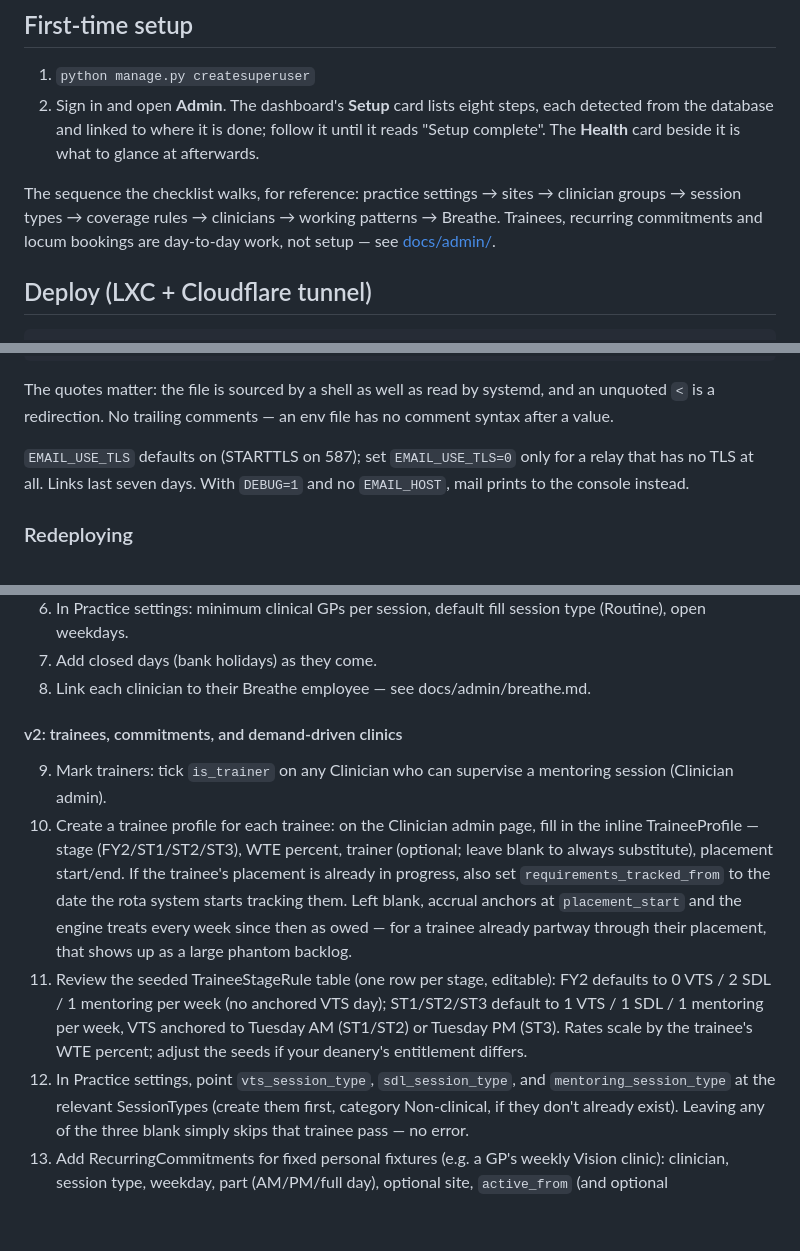
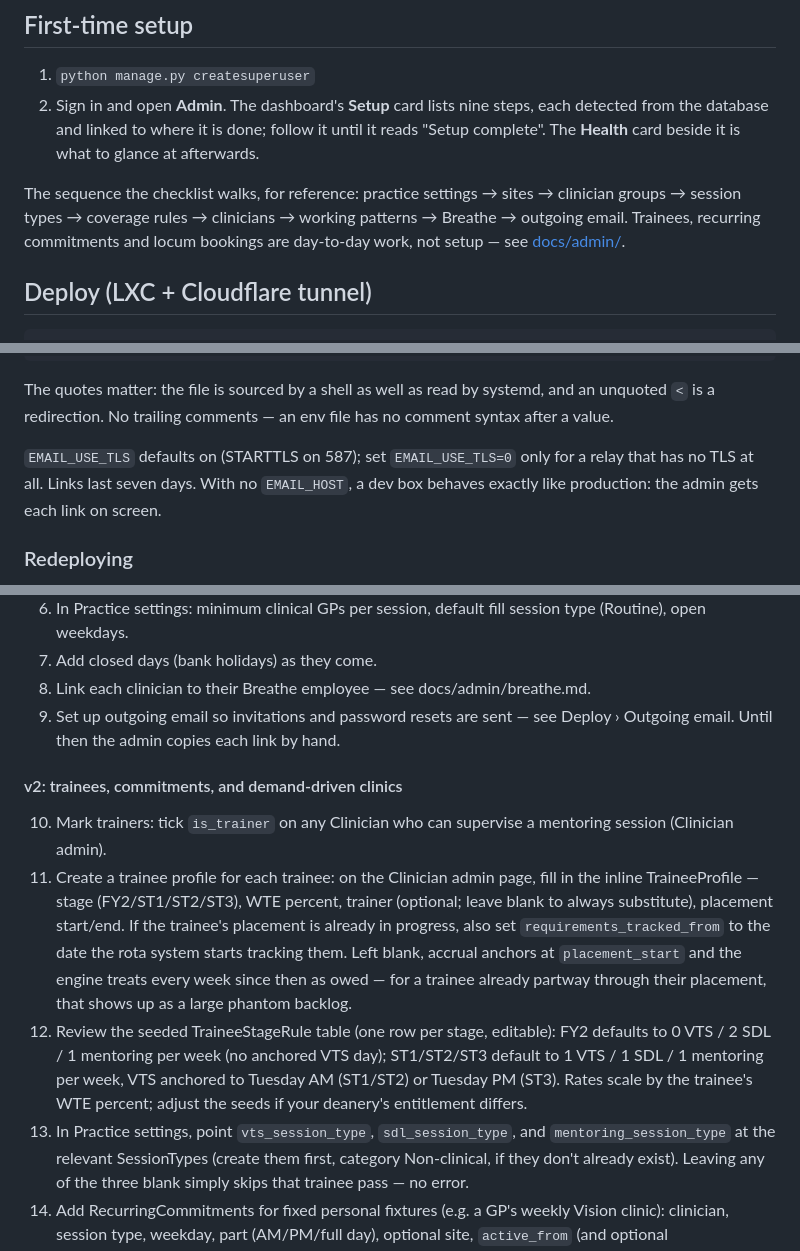
Before and after one commit to devachnid/rota, a Markdown page: README.md, 3 parts joined by grey strips. GitHub-like rendering; blank space fills up the shorter version.

Commit message:
docs: nine setup steps, no console backend, spec amended after review

```diff
--- a/README.md
+++ b/README.md
@@ -20,14 +20,14 @@ is the reference for what the settings actually mean.
 ## First-time setup
 
 1. `python manage.py createsuperuser`
-2. Sign in and open **Admin**. The dashboard's **Setup** card lists eight
+2. Sign in and open **Admin**. The dashboard's **Setup** card lists nine
    steps, each detected from the database and linked to where it is done;
    follow it until it reads "Setup complete". The **Health** card beside it
    is what to glance at afterwards.
 
 The sequence the checklist walks, for reference: practice settings → sites →
 clinician groups → session types → coverage rules → clinicians → working
-patterns → Breathe. Trainees, recurring commitments and locum bookings are
+patterns → Breathe → outgoing email. Trainees, recurring commitments and locum bookings are
 day-to-day work, not setup — see [docs/admin/](docs/admin/README.md).
 
 ## Deploy (LXC + Cloudflare tunnel)
@@ -84,9 +84,9 @@ The quotes matter: the file is sourced by a shell as well as read by
 systemd, and an unquoted `<` is a redirection. No trailing comments — an
 env file has no comment syntax after a value.
 
-`EMAIL_USE_TLS` defaults on (STARTTLS on 587); set `EMAIL_USE_TLS=0` only
-for a relay that has no TLS at all. Links last seven days. With `DEBUG=1`
-and no `EMAIL_HOST`, mail prints to the console instead.
+`EMAIL_USE_TLS` defaults on (STARTTLS on 587); set `EMAIL_USE_TLS=0` only for a
+relay that has no TLS at all. Links last seven days. With no `EMAIL_HOST`, a
+dev box behaves exactly like production: the admin gets each link on screen.
 
 ### Redeploying
 
@@ -156,12 +156,14 @@ Step 1 is `createsuperuser`, above. The rest, in the order the dashboard walks t
 7. Add closed days (bank holidays) as they come.
 8. Link each clinician to their Breathe employee — see
    docs/admin/breathe.md.
+9. Set up outgoing email so invitations and password resets are sent — see
+   Deploy › Outgoing email. Until then the admin copies each link by hand.
 
 #### v2: trainees, commitments, and demand-driven clinics
 
-9. Mark trainers: tick `is_trainer` on any Clinician who can supervise a
-   mentoring session (Clinician admin).
-10. Create a trainee profile for each trainee: on the Clinician admin page,
+10. Mark trainers: tick `is_trainer` on any Clinician who can supervise a
+    mentoring session (Clinician admin).
+11. Create a trainee profile for each trainee: on the Clinician admin page,
     fill in the inline TraineeProfile — stage (FY2/ST1/ST2/ST3), WTE percent,
     trainer (optional; leave blank to always substitute), placement start/end.
     If the trainee's placement is already in progress, also set
@@ -169,13 +171,13 @@ Step 1 is `createsuperuser`, above. The rest, in the order the dashboard walks t
     them. Left blank, accrual anchors at `placement_start` and the engine
     treats every week since then as owed — for a trainee already partway
     through their placement, that shows up as a large phantom backlog.
-11. Review the seeded TraineeStageRule table (one row per stage, editable):
+12. Review the seeded TraineeStageRule table (one row per stage, editable):
     FY2 defaults to 0 VTS / 2 SDL / 1 mentoring per week (no anchored VTS
     day); ST1/ST2/ST3 default to 1 VTS / 1 SDL / 1 mentoring per week, VTS
     anchored to Tuesday AM (ST1/ST2) or Tuesday PM (ST3). Rates scale by the
     trainee's WTE percent; adjust the seeds if your deanery's entitlement
     differs.
-12. In Practice settings, point `vts_session_type`, `sdl_session_type`, and
+13. In Practice settings, point `vts_session_type`, `sdl_session_type`, and
     `mentoring_session_type` at the relevant SessionTypes (create them first,
     category Non-clinical, if they don't already exist). Leaving any of the
     three blank simply skips that trainee pass — no error.
```
Also changed, not shown: docs/admin/README.md (+1 -1 lines), 1 other file.
